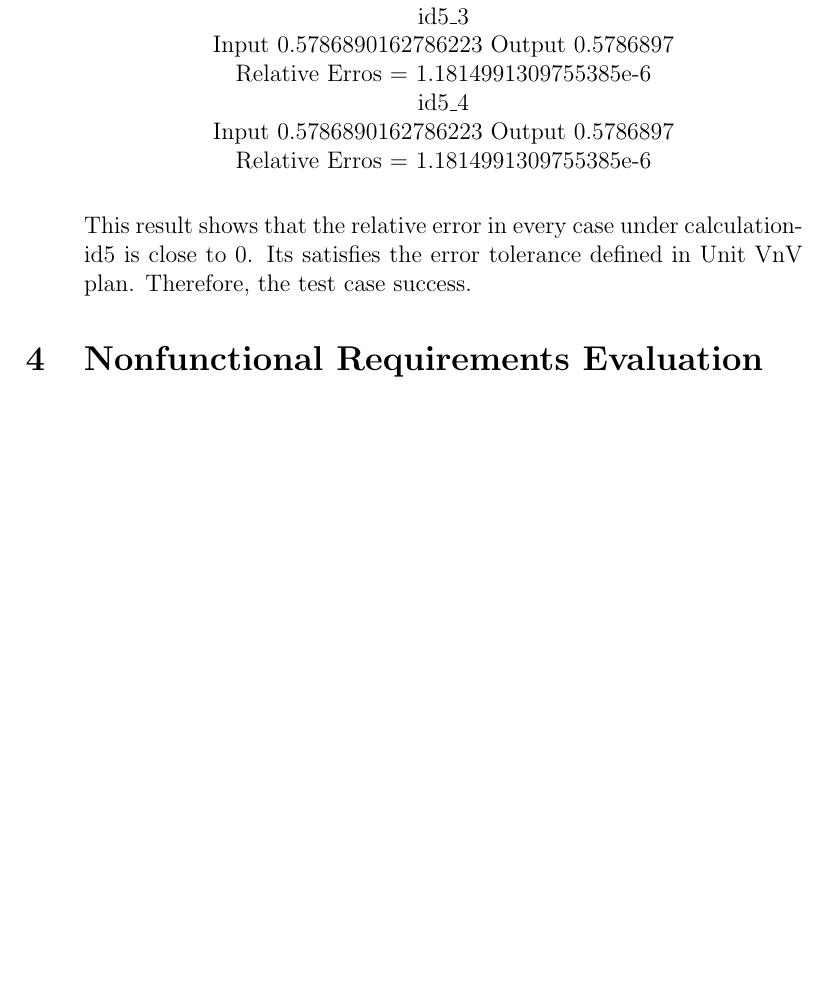
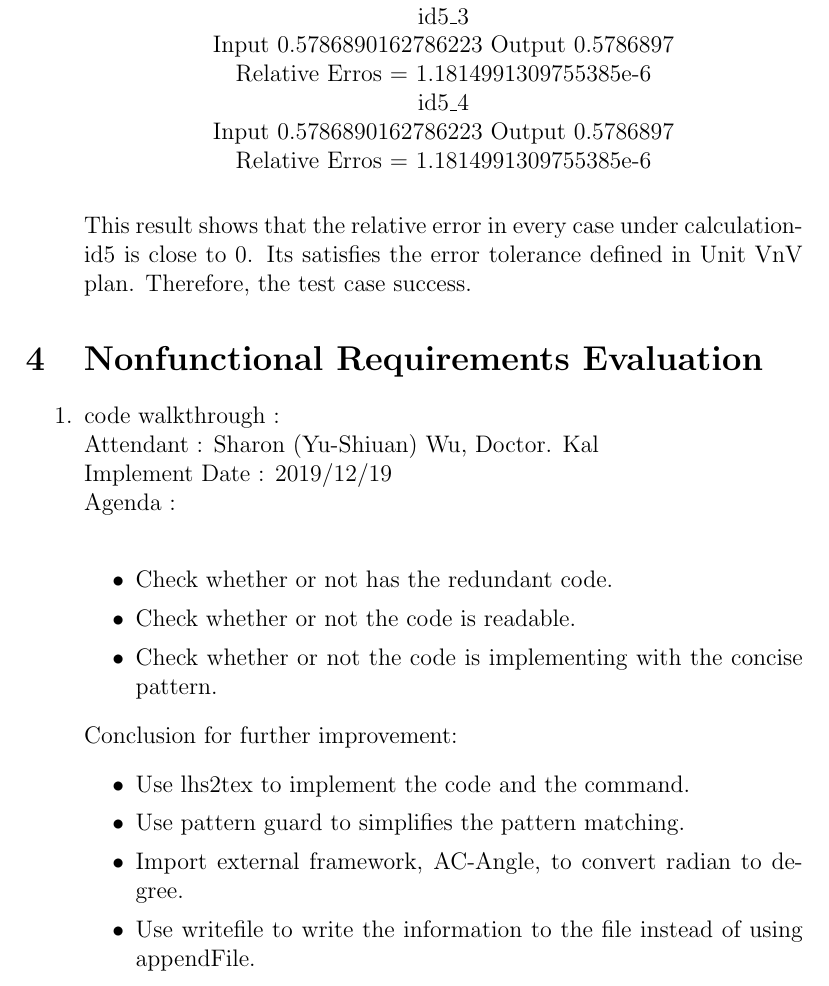
Before and after one commit to sharyuwu/optimum-tilt-of-solar-panels, a LaTeX document (docs/VnVReport/UnitVnVReport/UnitVnVReport.tex): part of page 9 of 10, cut so that both start at the same text, the shorter picture padded with empty space. Compiled offline with pdfLaTeX.

Commit message:
Add a NFN to Unit VnV Plan

```diff
--- a/docs/VnVReport/UnitVnVReport/UnitVnVReport.tex
+++ b/docs/VnVReport/UnitVnVReport/UnitVnVReport.tex
@@ -256,6 +256,26 @@ Its satisfies the error tolerance defined in Unit VnV plan. Therefore, the test
 \end{enumerate}
 \section{Nonfunctional Requirements Evaluation}
 
+\begin{enumerate}
+\item code walkthrough : \\
+Attendant : Sharon (Yu-Shiuan) Wu, Doctor. Kal\\
+Implement Date : 2019/12/19\\
+Agenda : \\
+\begin{itemize}
+\item Check whether or not has the redundant code.
+\item Check whether or not the code is readable.
+\item Check whether or not the code is implementing with the concise pattern.
+\end{itemize}
+
+Conclusion for further improvement:
+\begin{itemize}
+\item Use lhs2tex to implement the code and the command.
+\item Use pattern guard to simplifies the pattern matching.
+\item Import external framework, AC-Angle, to convert radian to degree.
+\item Use writefile to write the information to the file instead of using appendFile.
+\end{itemize}
+
+\end{enumerate}
 \subsection{Usability}
 
 \subsection{Performance}
```
Also changed, not shown: docs/VnVReport/UnitVnVReport/UnitVnVReport.pdf, 2 other files.
